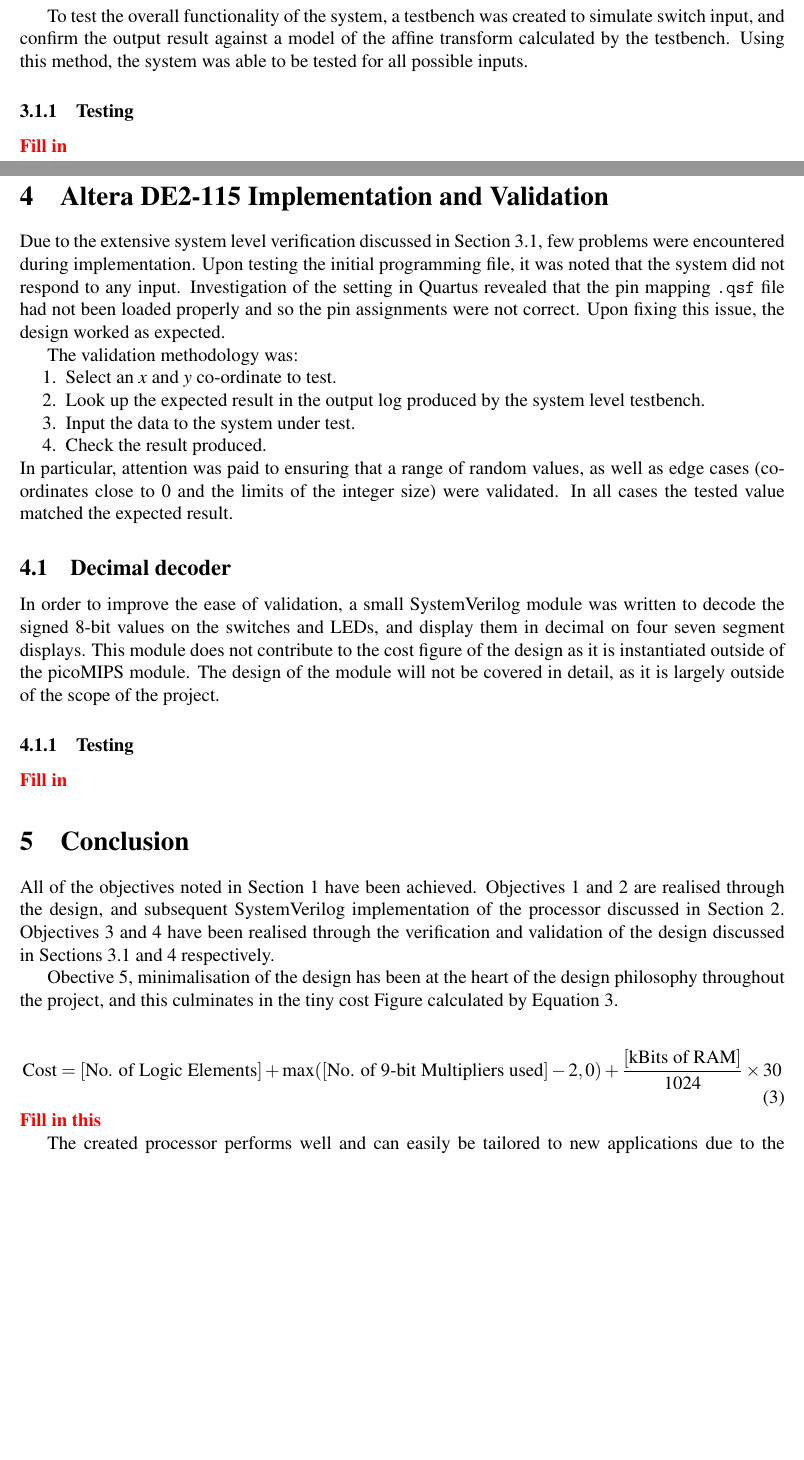
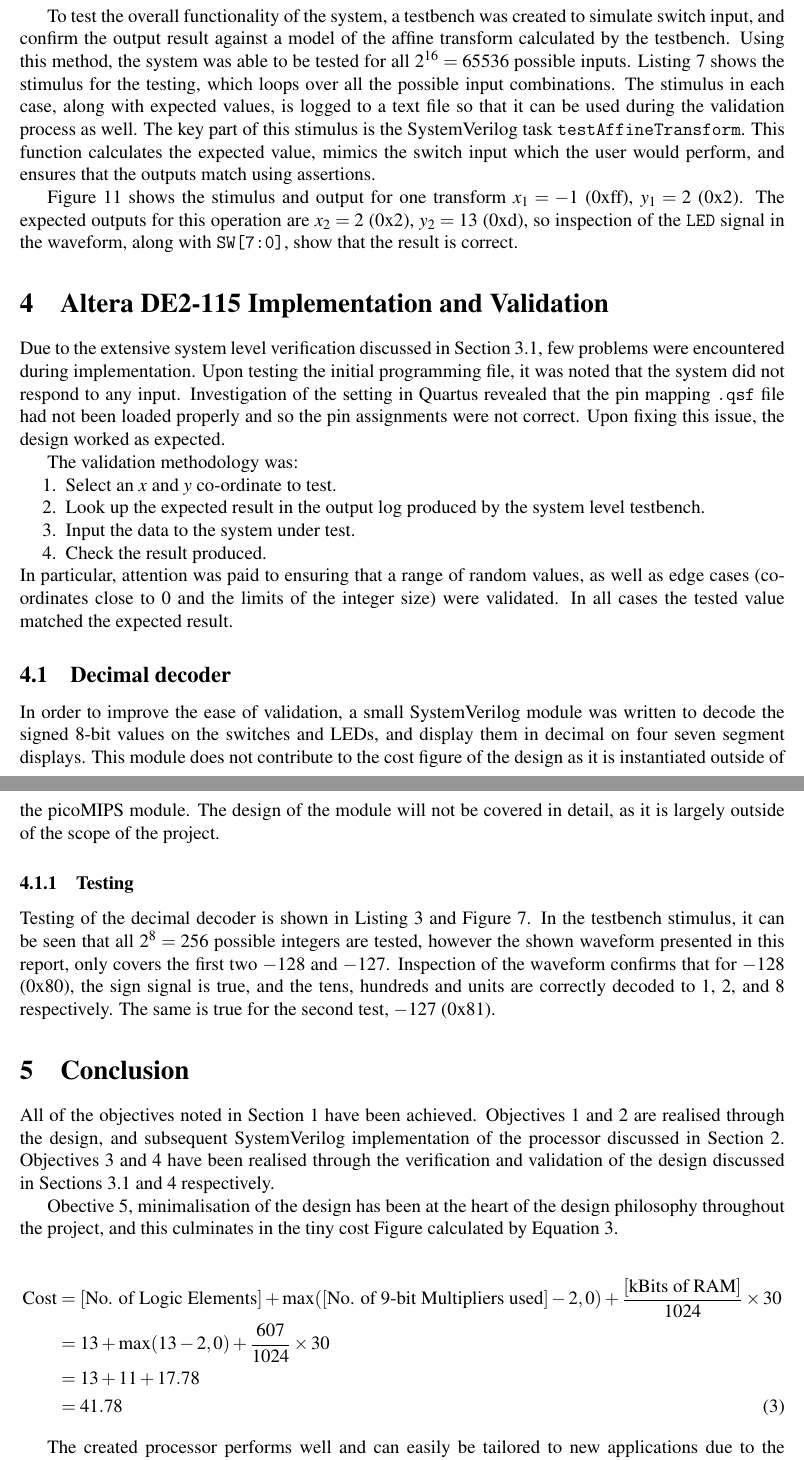
Before and after one commit to joshtyler/picoMIPS, a LaTeX paper (report/master.tex, which reads report/docs/body.tex): two parts of pages 7 and 8 of 15 before the commit and two parts of pages 8 and 9 of 16 after it, joined at a grey line, cut so that both start at the same text, the shorter picture padded with empty space. The pictures show the PDF file report/master.pdf that the author committed with the source.

Commit message:
Pre move sim data to main section

```diff
--- a/report/docs/body.tex
+++ b/report/docs/body.tex
@@ -236,7 +236,9 @@ This multiplexer was designed as a parametric model, so that it can be used as t
 
 
 \subsubsection{Testing}
-\review{Fill in}
+In order to test the multiplexer. I wrote a testbench which instantiates an $8$ bit multiplexer, asserts two numbers on it's inputs, switches between them and checks the value of the output using asserts. The stimulus portion of the testbench is listed in Listing \ref{lst:test-mux}, and the resultant waveform is presented in Figure \ref{fig:test-mux}.
+
+Inspection of the waveform demonstrates that the output is equal to \texttt{a}  when \texttt{sel} is low, and equal to \texttt{b} when \texttt{sel} is high. This is the expected behaviour, and the asserts in the testbench pass.
 
 
 \subsection{Register Design}
@@ -363,0 +367 @@ The switch multiplexers are three way multiplexers that multiplex between the re
+\section{\glsentryshort{alu} Design} \label{sec:alu-design}
@@ -452,10 +456,9 @@ The switch multiplexers are three way multiplexers that multiplex between the re
 
 \subsection{System Level testing} \label{sec:sys-level-testing}.
 
-To test the overall functionality of the system, a testbench was created to simulate switch input, and confirm the output result against a model of the affine transform calculated by the testbench. Using this method, the system was able to be tested for all possible inputs.
+To test the overall functionality of the system, a testbench was created to simulate switch input, and confirm the output result against a model of the affine transform calculated by the testbench. Using this method, the system was able to be tested for all $2^{16} = 65536$ possible inputs. Listing \ref{lst:test-picomips} shows the stimulus for the testing, which loops over all the possible input combinations. The stimulus in each case, along with expected values, is logged to a text file so that it can be used during the validation process as well. The key part of this stimulus is the SystemVerilog task \texttt{testAffineTransform}. This function calculates the expected value, mimics the switch input which the user would perform, and ensures that the outputs match using assertions.
 
-\subsubsection{Testing}
-\review{Fill in}
+Figure \ref{fig:test-picomips} shows the stimulus and output for one transform $x_1 = -1$ (0xff), $y_1 = 2$ (0x2). The expected outputs for this operation are $x_2 = 2$ (0x2), $y_2 = 13$ (0xd), so inspection of the \texttt{LED} signal in the waveform, along with \texttt{SW[7:0]}, show that the result is correct.
 
 \section{Altera DE2-115 Implementation and Validation} \label{sec:implementation}
 Due to the extensive system level verification discussed in Section \ref{sec:sys-level-testing}, few problems were encountered during implementation. Upon testing the initial programming file, it was noted that the system did not respond to any input. Investigation of the setting in Quartus revealed that the pin mapping \texttt{.qsf} file had not been loaded properly and so the pin assignments were not correct. Upon fixing this issue, the design worked as expected.
@@ -474,7 +477,7 @@ In particular, attention was paid to ensuring that a range of random values, as
 In order to improve the ease of validation, a small SystemVerilog module was written to decode the signed 8-bit values on the switches and \glspl{led}, and display them in decimal on four seven segment displays. This module does not contribute to the cost figure of the design as it is instantiated outside of the picoMIPS module. The design of the module will not be covered in detail, as it is largely outside of the scope of the project.
 
 \subsubsection{Testing}
-\review{Fill in}
+Testing of the decimal decoder is shown in Listing \ref{lst:test-bin-bcd} and Figure \ref{fig:test-bin-bcd}. In the testbench stimulus, it can be seen that all $2^8 = 256$ possible integers are tested, however the shown waveform presented in this report, only covers the first two $-128$ and $-127$. Inspection of the waveform confirms that for $-128$ (0x80), the sign signal is true, and the tens, hundreds and units are correctly decoded to $1$, $2$, and $8$ respectively. The same is true for the second test, $-127$ (0x81).
 
 
 \section{Conclusion}
@@ -482,11 +485,13 @@ All of the objectives noted in Section \ref{sec:intro} have been achieved. Objec
 
 Obective \ref{obj:minimal}, minimalisation of the design has been at the heart of the design philosophy throughout the project, and this culminates in the tiny cost Figure calculated by Equation \ref{eq:cost-complete}.
 
-\begin{equation}
-\text{Cost} = [\text{No. of Logic Elements}] + \max([\text{No. of 9-bit Multipliers used}] -2, 0) + \frac{ [\text{kBits of RAM}]}{1024} \times 30
+\begin{align}
+\text{Cost} &= [\text{No. of Logic Elements}] + \max([\text{No. of 9-bit Multipliers used}] -2, 0) + \frac{ [\text{kBits of RAM}]}{1024} \times 30 \nonumber \\
+&= 13 +  \max(13 -2, 0) + \frac{607}{1024} \times 30  \nonumber \\
+&= 13 + 11 + 17.78  \nonumber \\
+&= 41.78
 \label{eq:cost-complete}
-\end{equation}
-\review{Fill in this}
+\end{align}
 
 The created processor performs well and can easily be tailored to new applications due to the parametrised and modular design. The fact that the processor is accompanied by a powerful assembler aids in it's applicability to new applications.
 
```
Also changed, not shown: report/docs/appendices.tex (+1 -0 lines), report/figs/timing/test_bin_to_bcd.tex (+1 -0 lines), report/figs/timing/test_multi.tex (+3 -3 lines), report/figs/timing/test_multiplexer.tex (+4 -4 lines), report/figs/timing/test_picoMIPS.tex (+1 -1 lines), report/master.pdf, report/docs/body.tex (15 more changed lines), 1 other file.
